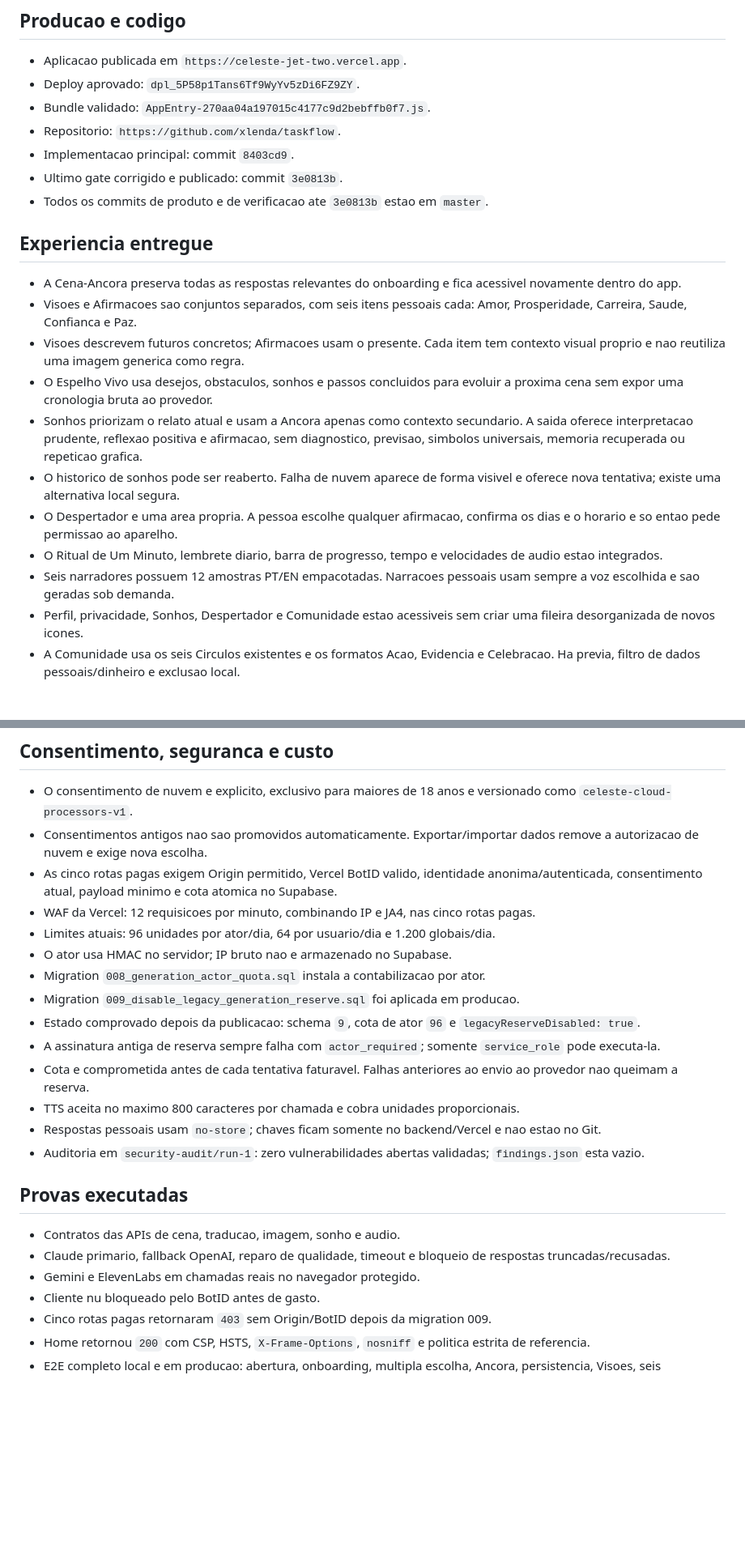
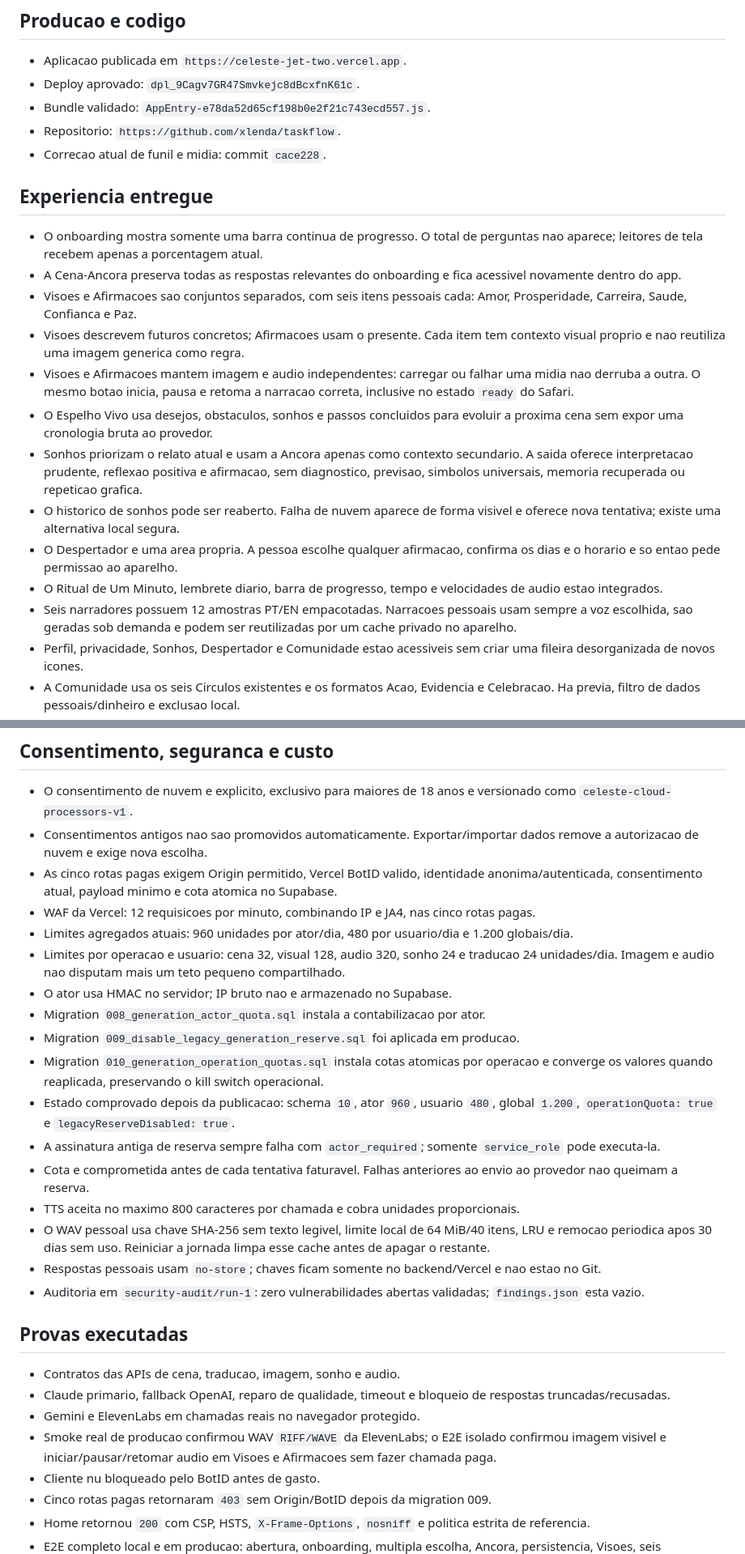
Before and after one commit to xlenda/taskflow, a Markdown page: PARA-O-CODEX.md, 2 parts joined by grey strips. Shown at 81% size. Drawn GitHub-style; blank space fills up the shorter version.

Commit message:
document verified Celeste media release

```diff
--- a/PARA-O-CODEX.md
+++ b/PARA-O-CODEX.md
@@ -5,24 +5,24 @@ Atualizado em 28/08/2026 (America/Sao_Paulo).
 ## Producao e codigo
 
 - Aplicacao publicada em `https://celeste-jet-two.vercel.app`.
-- Deploy aprovado: `dpl_5P58p1Tans6Tf9WyYv5zDi6FZ9ZY`.
-- Bundle validado: `AppEntry-270aa04a197015c4177c9d2bebffb0f7.js`.
+- Deploy aprovado: `dpl_9Cagv7GR47Smvkejc8dBcxfnK61c`.
+- Bundle validado: `AppEntry-e78da52d65cf198b0e2f21c743ecd557.js`.
 - Repositorio: `https://github.com/xlenda/taskflow`.
-- Implementacao principal: commit `8403cd9`.
-- Ultimo gate corrigido e publicado: commit `3e0813b`.
-- Todos os commits de produto e de verificacao ate `3e0813b` estao em `master`.
+- Correcao atual de funil e midia: commit `cace228`.
 
 ## Experiencia entregue
 
+- O onboarding mostra somente uma barra continua de progresso. O total de perguntas nao aparece; leitores de tela recebem apenas a porcentagem atual.
 - A Cena-Ancora preserva todas as respostas relevantes do onboarding e fica acessivel novamente dentro do app.
 - Visoes e Afirmacoes sao conjuntos separados, com seis itens pessoais cada: Amor, Prosperidade, Carreira, Saude, Confianca e Paz.
 - Visoes descrevem futuros concretos; Afirmacoes usam o presente. Cada item tem contexto visual proprio e nao reutiliza uma imagem generica como regra.
+- Visoes e Afirmacoes mantem imagem e audio independentes: carregar ou falhar uma midia nao derruba a outra. O mesmo botao inicia, pausa e retoma a narracao correta, inclusive no estado `ready` do Safari.
 - O Espelho Vivo usa desejos, obstaculos, sonhos e passos concluidos para evoluir a proxima cena sem expor uma cronologia bruta ao provedor.
 - Sonhos priorizam o relato atual e usam a Ancora apenas como contexto secundario. A saida oferece interpretacao prudente, reflexao positiva e afirmacao, sem diagnostico, previsao, simbolos universais, memoria recuperada ou repeticao grafica.
 - O historico de sonhos pode ser reaberto. Falha de nuvem aparece de forma visivel e oferece nova tentativa; existe uma alternativa local segura.
 - O Despertador e uma area propria. A pessoa escolhe qualquer afirmacao, confirma os dias e o horario e so entao pede permissao ao aparelho.
 - O Ritual de Um Minuto, lembrete diario, barra de progresso, tempo e velocidades de audio estao integrados.
-- Seis narradores possuem 12 amostras PT/EN empacotadas. Narracoes pessoais usam sempre a voz escolhida e sao geradas sob demanda.
+- Seis narradores possuem 12 amostras PT/EN empacotadas. Narracoes pessoais usam sempre a voz escolhida, sao geradas sob demanda e podem ser reutilizadas por um cache privado no aparelho.
 - Perfil, privacidade, Sonhos, Despertador e Comunidade estao acessiveis sem criar uma fileira desorganizada de novos icones.
 - A Comunidade usa os seis Circulos existentes e os formatos Acao, Evidencia e Celebracao. Ha previa, filtro de dados pessoais/dinheiro e exclusao local.
 - A Comunidade remota permanece desligada. Hoje, relatos ficam apenas no aparelho e o texto da tela deixa isso explicito; nao existem depoimentos inventados, ranking ou publicacao silenciosa.
@@ -45,14 +45,17 @@ Atualizado em 28/08/2026 (America/Sao_Paulo).
 - Consentimentos antigos nao sao promovidos automaticamente. Exportar/importar dados remove a autorizacao de nuvem e exige nova escolha.
 - As cinco rotas pagas exigem Origin permitido, Vercel BotID valido, identidade anonima/autenticada, consentimento atual, payload minimo e cota atomica no Supabase.
 - WAF da Vercel: 12 requisicoes por minuto, combinando IP e JA4, nas cinco rotas pagas.
-- Limites atuais: 96 unidades por ator/dia, 64 por usuario/dia e 1.200 globais/dia.
+- Limites agregados atuais: 960 unidades por ator/dia, 480 por usuario/dia e 1.200 globais/dia.
+- Limites por operacao e usuario: cena 32, visual 128, audio 320, sonho 24 e traducao 24 unidades/dia. Imagem e audio nao disputam mais um teto pequeno compartilhado.
 - O ator usa HMAC no servidor; IP bruto nao e armazenado no Supabase.
 - Migration `008_generation_actor_quota.sql` instala a contabilizacao por ator.
 - Migration `009_disable_legacy_generation_reserve.sql` foi aplicada em producao.
-- Estado comprovado depois da publicacao: schema `9`, cota de ator `96` e `legacyReserveDisabled: true`.
+- Migration `010_generation_operation_quotas.sql` instala cotas atomicas por operacao e converge os valores quando reaplicada, preservando o kill switch operacional.
+- Estado comprovado depois da publicacao: schema `10`, ator `960`, usuario `480`, global `1.200`, `operationQuota: true` e `legacyReserveDisabled: true`.
 - A assinatura antiga de reserva sempre falha com `actor_required`; somente `service_role` pode executa-la.
 - Cota e comprometida antes de cada tentativa faturavel. Falhas anteriores ao envio ao provedor nao queimam a reserva.
 - TTS aceita no maximo 800 caracteres por chamada e cobra unidades proporcionais.
+- O WAV pessoal usa chave SHA-256 sem texto legivel, limite local de 64 MiB/40 itens, LRU e remocao periodica apos 30 dias sem uso. Reiniciar a jornada limpa esse cache antes de apagar o restante.
 - Respostas pessoais usam `no-store`; chaves ficam somente no backend/Vercel e nao estao no Git.
 - Auditoria em `security-audit/run-1`: zero vulnerabilidades abertas validadas; `findings.json` esta vazio.
 
@@ -61,6 +64,7 @@ Atualizado em 28/08/2026 (America/Sao_Paulo).
 - Contratos das APIs de cena, traducao, imagem, sonho e audio.
 - Claude primario, fallback OpenAI, reparo de qualidade, timeout e bloqueio de respostas truncadas/recusadas.
 - Gemini e ElevenLabs em chamadas reais no navegador protegido.
+- Smoke real de producao confirmou WAV `RIFF/WAVE` da ElevenLabs; o E2E isolado confirmou imagem visivel e iniciar/pausar/retomar audio em Visoes e Afirmacoes sem fazer chamada paga.
 - Cliente nu bloqueado pelo BotID antes de gasto.
 - Cinco rotas pagas retornaram `403` sem Origin/BotID depois da migration 009.
 - Home retornou `200` com CSP, HSTS, `X-Frame-Options`, `nosniff` e politica estrita de referencia.
```
Also changed, not shown: other parts of PARA-O-CODEX.md (+2 -1 lines).
